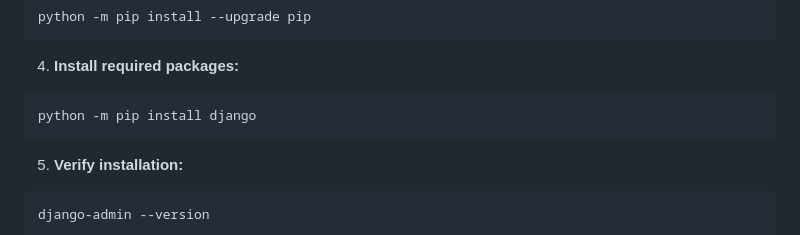
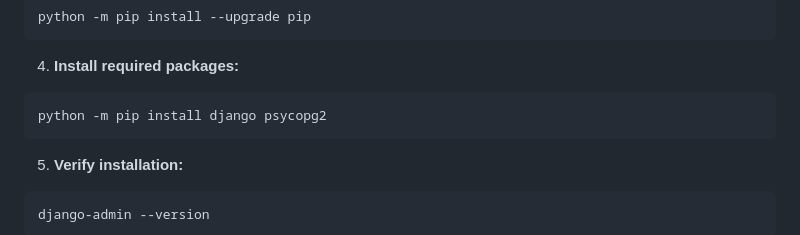
Before and after one commit to EricL03/django-htmx-learning, a Markdown page: calculator/takeaways.md, the part around the change. GitHub-like rendering.

Commit message:
Added psycopg2 as a pip package to install

````diff
--- a/calculator/takeaways.md
+++ b/calculator/takeaways.md
@@ -54,7 +54,7 @@ python -m pip install --upgrade pip
 4. **Install required packages:**
 
 ```sh
-python -m pip install django
+python -m pip install django psycopg2
 ```
 
 5. **Verify installation:**
````
